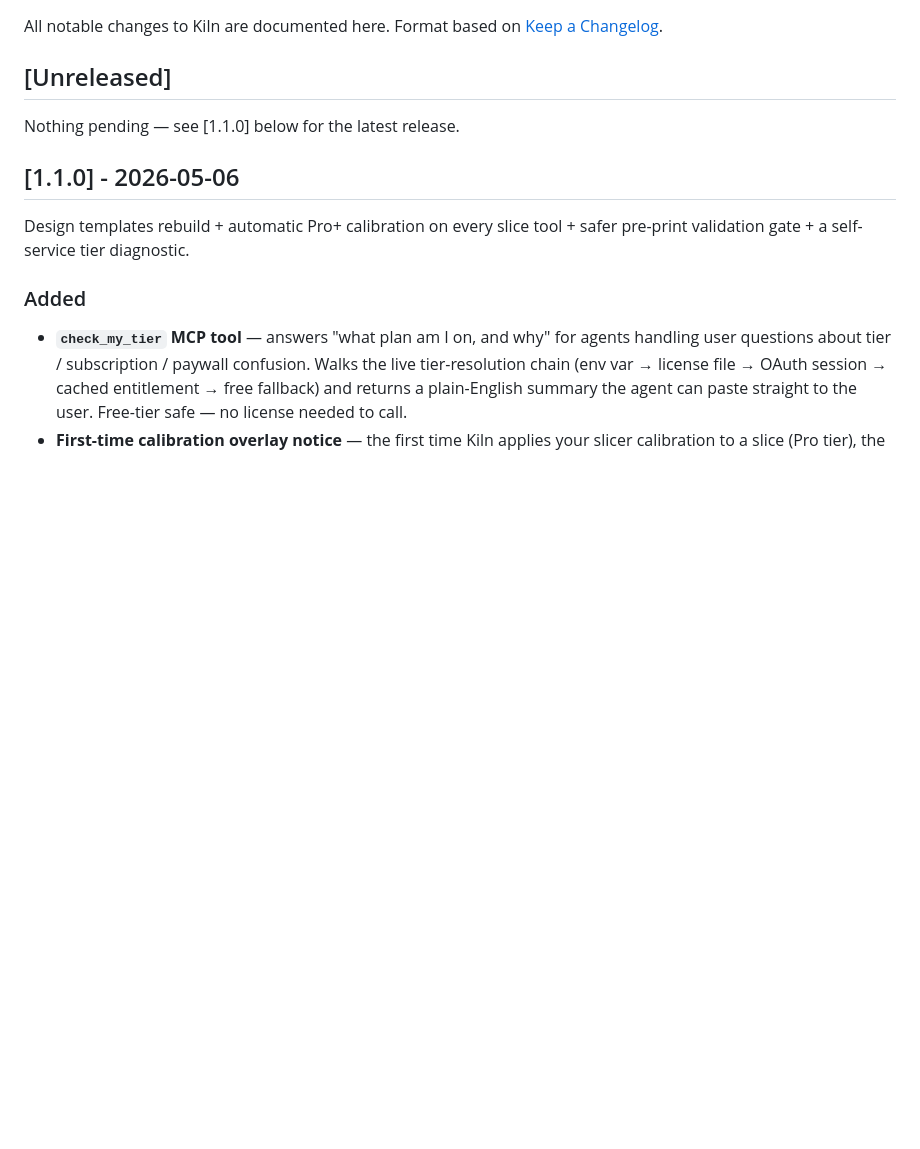
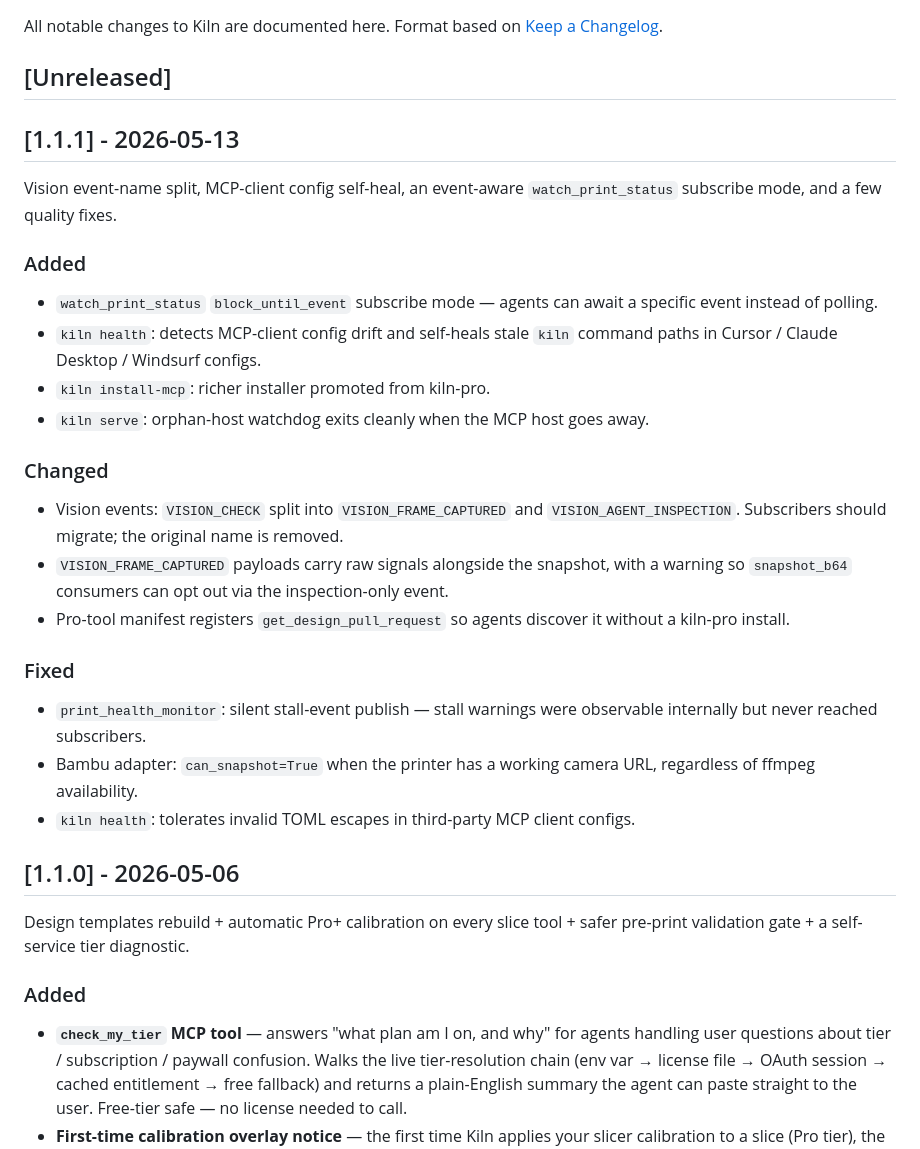
Before and after one commit to codeofaxel/Kiln, a Markdown page: CHANGELOG.md, the part around the change. GitHub-like rendering; blank space fills up the shorter version.

Commit message:
release-prep(v1.1.1): changelog
Vision event split, MCP-client config self-heal, watch_print_status
block_until_event mode, orphan-host watchdog on kiln serve, and a few
quality fixes.

Co-Authored-By: Claude Opus 4.7 (1M context) <noreply@anthropic.com>

```diff
--- a/CHANGELOG.md
+++ b/CHANGELOG.md
@@ -5,7 +5,40 @@ Format based on [Keep a Changelog](https://keepachangelog.com/).
 
 ## [Unreleased]
 
-Nothing pending — see [1.1.0] below for the latest release.
+## [1.1.1] - 2026-05-13
+
+Vision event-name split, MCP-client config self-heal, an event-aware
+`watch_print_status` subscribe mode, and a few quality fixes.
+
+### Added
+
+- `watch_print_status` `block_until_event` subscribe mode — agents can
+  await a specific event instead of polling.
+- `kiln health`: detects MCP-client config drift and self-heals stale
+  `kiln` command paths in Cursor / Claude Desktop / Windsurf configs.
+- `kiln install-mcp`: richer installer promoted from kiln-pro.
+- `kiln serve`: orphan-host watchdog exits cleanly when the MCP host
+  goes away.
+
+### Changed
+
+- Vision events: `VISION_CHECK` split into `VISION_FRAME_CAPTURED` and
+  `VISION_AGENT_INSPECTION`.  Subscribers should migrate; the original
+  name is removed.
+- `VISION_FRAME_CAPTURED` payloads carry raw signals alongside the
+  snapshot, with a warning so `snapshot_b64` consumers can opt out via
+  the inspection-only event.
+- Pro-tool manifest registers `get_design_pull_request` so agents
+  discover it without a kiln-pro install.
+
+### Fixed
+
+- `print_health_monitor`: silent stall-event publish — stall warnings
+  were observable internally but never reached subscribers.
+- Bambu adapter: `can_snapshot=True` when the printer has a working
+  camera URL, regardless of ffmpeg availability.
+- `kiln health`: tolerates invalid TOML escapes in third-party MCP
+  client configs.
 
 ## [1.1.0] - 2026-05-06
 
```
